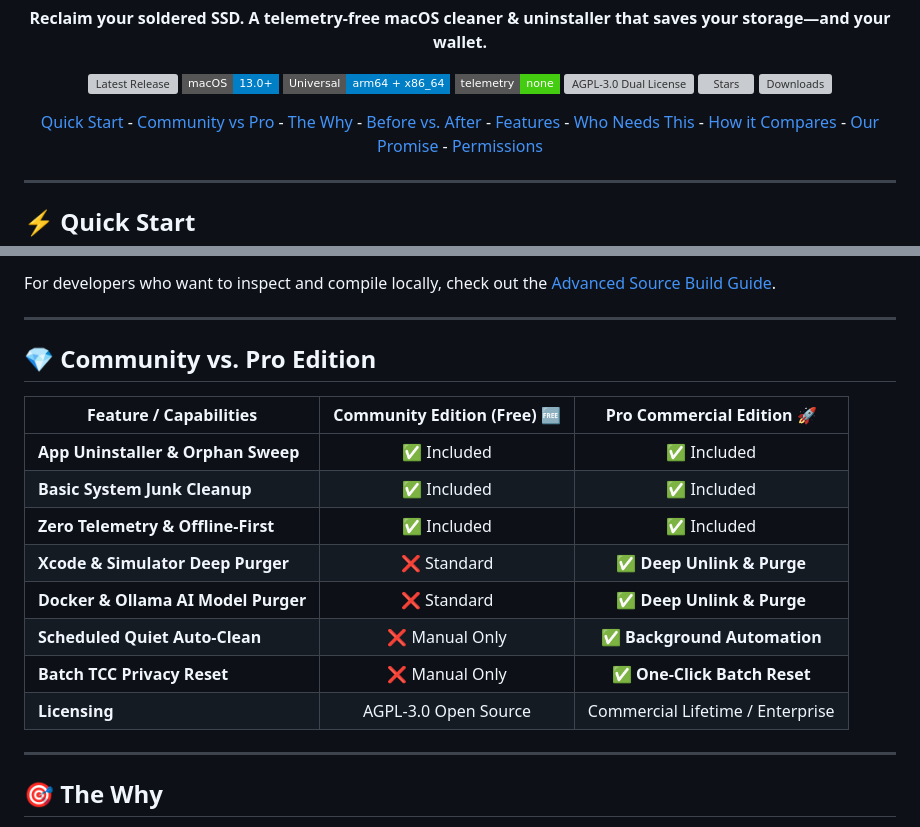
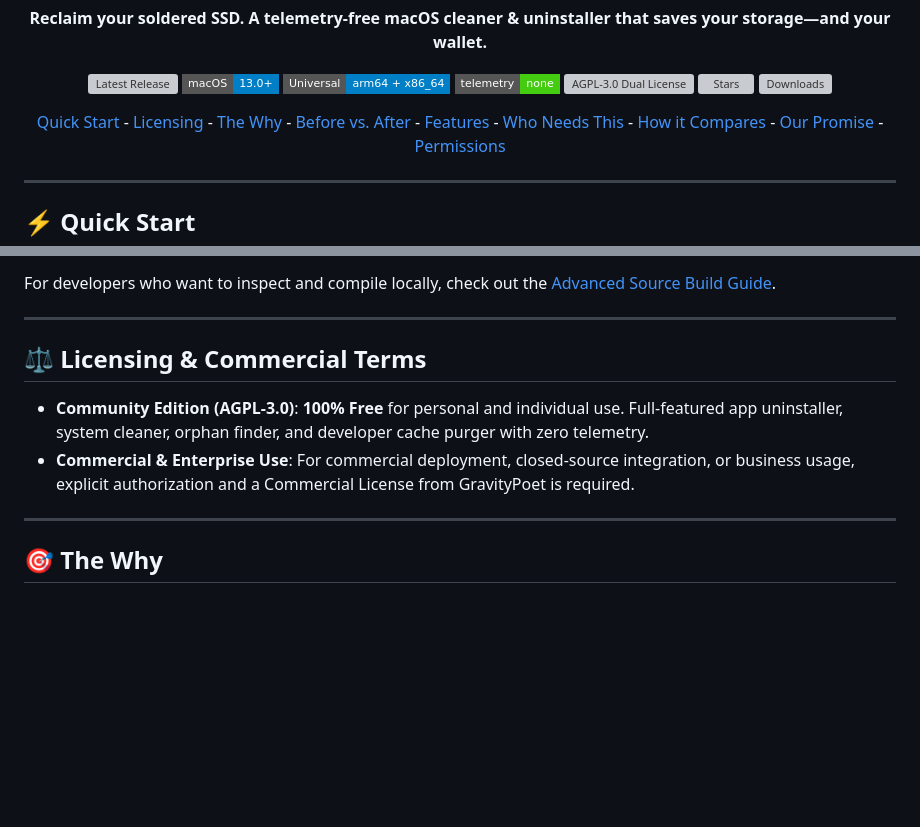
Before and after one commit to GravityPoet/AppSift, a Markdown page: README.md, 2 parts joined by grey strips. GitHub-like rendering; badges without logos; blank space fills up the shorter version; grey boxes are pictures that could not be loaded.

```diff
--- a/README.md
+++ b/README.md
@@ -31,7 +31,7 @@
 
 <p align="center">
   <a href="#-quick-start">Quick Start</a> -
-  <a href="#-community-vs-pro-edition">Community vs Pro</a> -
+  <a href="#️-licensing--commercial-terms">Licensing</a> -
   <a href="#-the-why">The Why</a> -
   <a href="#-before-vs-after">Before vs. After</a> -
   <a href="#-key-features">Features</a> -
@@ -61,18 +61,10 @@ For developers who want to inspect and compile locally, check out the [Advanced
 
 ---
 
-## 💎 Community vs. Pro Edition
+## ⚖️ Licensing & Commercial Terms
 
-| Feature / Capabilities | Community Edition (Free) 🆓 | Pro Commercial Edition 🚀 |
-|---|:---:|:---:|
-| **App Uninstaller & Orphan Sweep** | ✅ Included | ✅ Included |
-| **Basic System Junk Cleanup** | ✅ Included | ✅ Included |
-| **Zero Telemetry & Offline-First** | ✅ Included | ✅ Included |
-| **Xcode & Simulator Deep Purger** | ❌ Standard | ✅ **Deep Unlink & Purge** |
-| **Docker & Ollama AI Model Purger** | ❌ Standard | ✅ **Deep Unlink & Purge** |
-| **Scheduled Quiet Auto-Clean** | ❌ Manual Only | ✅ **Background Automation** |
-| **Batch TCC Privacy Reset** | ❌ Manual Only | ✅ **One-Click Batch Reset** |
-| **Licensing** | AGPL-3.0 Open Source | Commercial Lifetime / Enterprise |
+- **Community Edition (AGPL-3.0)**: **100% Free** for personal and individual use. Full-featured app uninstaller, system cleaner, orphan finder, and developer cache purger with zero telemetry.
+- **Commercial & Enterprise Use**: For commercial deployment, closed-source integration, or business usage, explicit authorization and a Commercial License from GravityPoet is required.
 
 ---
 
```
Also changed, not shown: docs/README.zh-Hans.md (+4 -12 lines).
